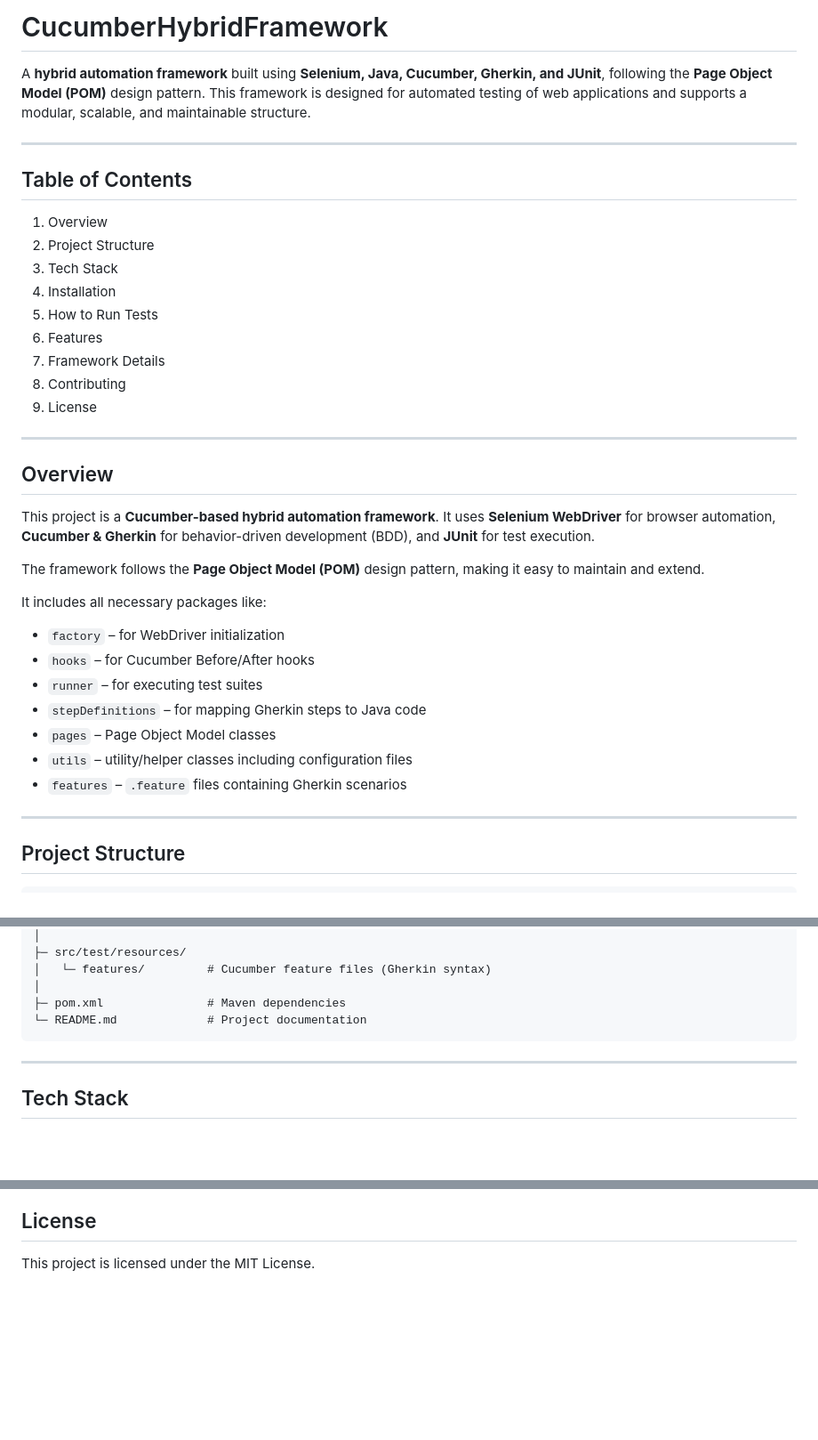
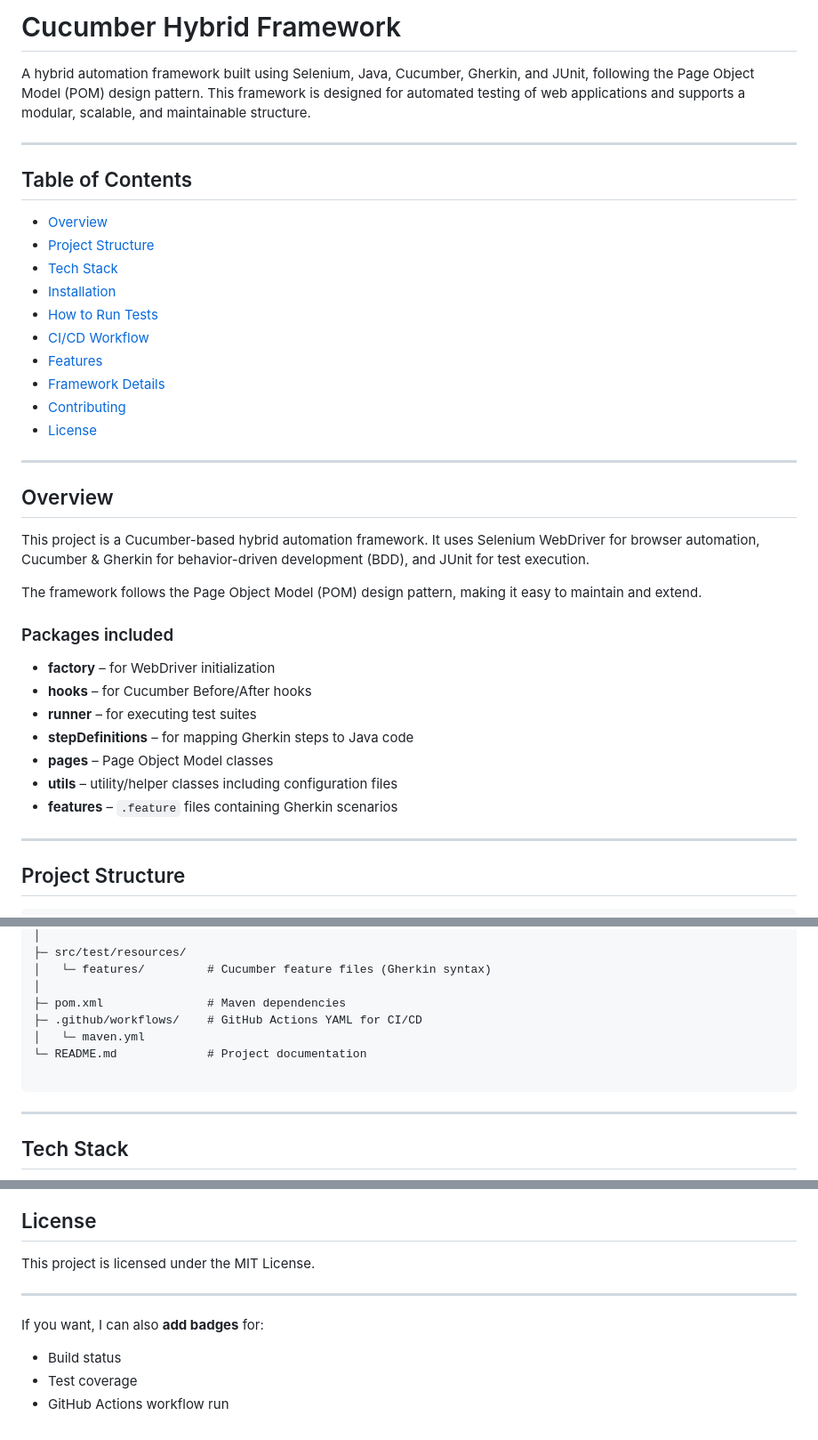
Before and after one commit to Hardik-QA-Automation/CucumberHybridFramework, a Markdown page: README.md, 3 parts joined by grey strips. Shown at 89% size. Drawn GitHub-style; blank space fills up the shorter version.

````diff
--- a/README.md
+++ b/README.md
@@ -1,38 +1,39 @@
-# CucumberHybridFramework
+# Cucumber Hybrid Framework
 
-A **hybrid automation framework** built using **Selenium, Java, Cucumber, Gherkin, and JUnit**, following the **Page Object Model (POM)** design pattern. This framework is designed for automated testing of web applications and supports a modular, scalable, and maintainable structure.
+A hybrid automation framework built using Selenium, Java, Cucumber, Gherkin, and JUnit, following the Page Object Model (POM) design pattern. This framework is designed for automated testing of web applications and supports a modular, scalable, and maintainable structure.
 
 ---
 
 ## Table of Contents
 
-1. Overview
-2. Project Structure
-3. Tech Stack
-4. Installation
-5. How to Run Tests
-6. Features
-7. Framework Details
-8. Contributing
-9. License
+- [Overview](#overview)
+- [Project Structure](#project-structure)
+- [Tech Stack](#tech-stack)
+- [Installation](#installation)
+- [How to Run Tests](#how-to-run-tests)
+- [CI/CD Workflow](#cicd-workflow)
+- [Features](#features)
+- [Framework Details](#framework-details)
+- [Contributing](#contributing)
+- [License](#license)
 
 ---
 
 ## Overview
 
-This project is a **Cucumber-based hybrid automation framework**. It uses **Selenium WebDriver** for browser automation, **Cucumber & Gherkin** for behavior-driven development (BDD), and **JUnit** for test execution.
+This project is a Cucumber-based hybrid automation framework. It uses Selenium WebDriver for browser automation, Cucumber & Gherkin for behavior-driven development (BDD), and JUnit for test execution.
 
-The framework follows the **Page Object Model (POM)** design pattern, making it easy to maintain and extend.
+The framework follows the Page Object Model (POM) design pattern, making it easy to maintain and extend.
 
-It includes all necessary packages like:
+### Packages included
 
-* `factory` – for WebDriver initialization
-* `hooks` – for Cucumber Before/After hooks
-* `runner` – for executing test suites
-* `stepDefinitions` – for mapping Gherkin steps to Java code
-* `pages` – Page Object Model classes
-* `utils` – utility/helper classes including configuration files
-* `features` – `.feature` files containing Gherkin scenarios
+- **factory** – for WebDriver initialization
+- **hooks** – for Cucumber Before/After hooks
+- **runner** – for executing test suites
+- **stepDefinitions** – for mapping Gherkin steps to Java code
+- **pages** – Page Object Model classes
+- **utils** – utility/helper classes including configuration files
+- **features** – `.feature` files containing Gherkin scenarios
 
 ---
 
@@ -55,7 +56,10 @@ CucumberHybridFramework/
 │   └─ features/         # Cucumber feature files (Gherkin syntax)
 │
 ├─ pom.xml               # Maven dependencies
+├─ .github/workflows/    # GitHub Actions YAML for CI/CD
+│   └─ maven.yml
 └─ README.md             # Project documentation
+
 ```
 
 ---
@@ -155,3 +169,11 @@ mvn test
 ## License
 
 This project is licensed under the MIT License.
+
+---
+
+If you want, I can also **add badges** for:
+
+- Build status
+- Test coverage
+- GitHub Actions workflow run
````
Also changed, not shown: other parts of README.md (+23 -13 lines).
